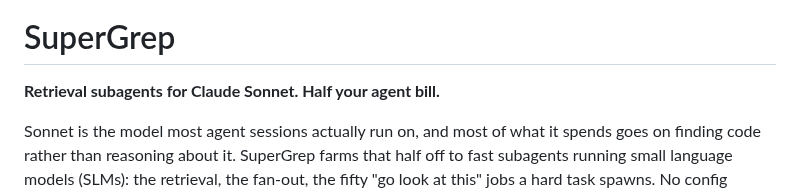
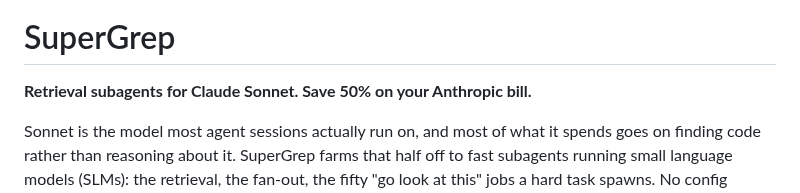
Before and after one commit to infino-ai/code-context, a Markdown page: README.md, the part around the change. GitHub-like rendering.

Commit message:
Update marketing text in README.md

```diff
--- a/README.md
+++ b/README.md
@@ -8,7 +8,7 @@
 
 # SuperGrep
 
-**Retrieval subagents for Claude Sonnet. Half your agent bill.**
+**Retrieval subagents for Claude Sonnet. Save 50% on your Anthropic bill.**
 
 Sonnet is the model most agent sessions actually run on, and most of what it
 spends goes on finding code rather than reasoning about it. SuperGrep farms
```
